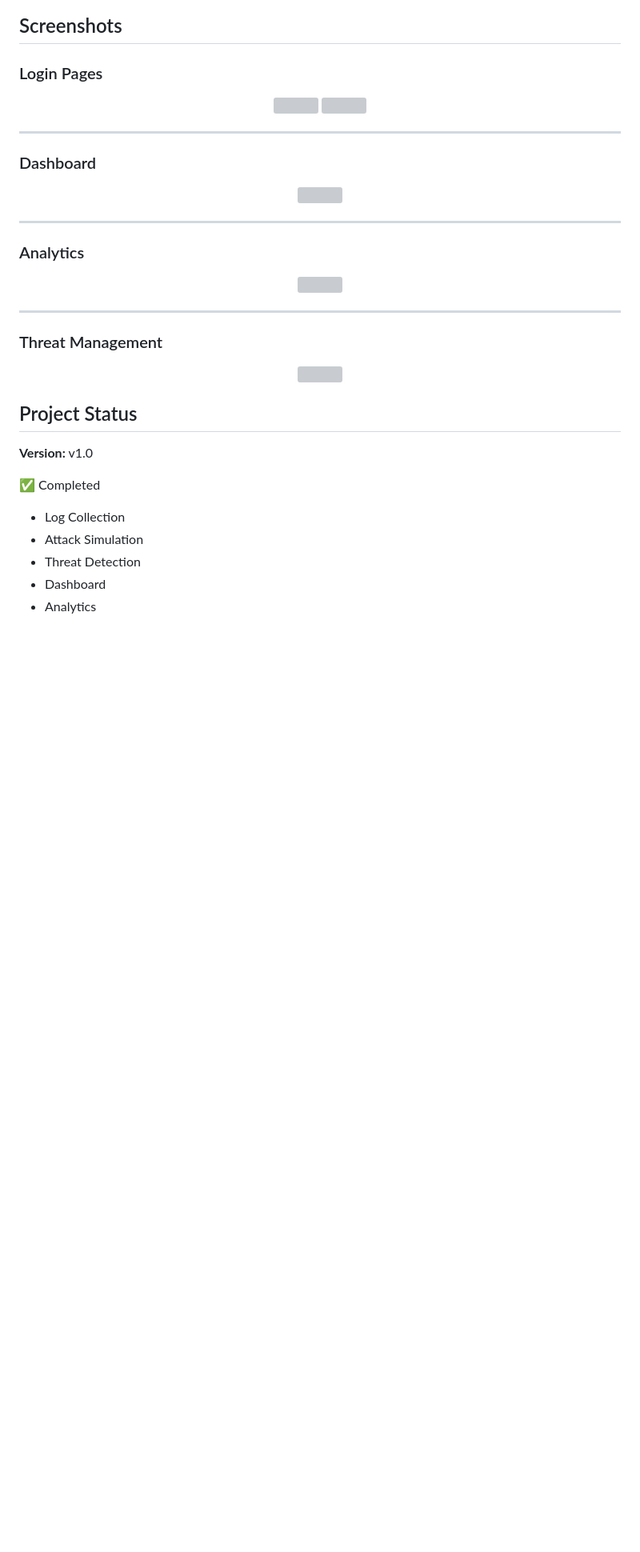
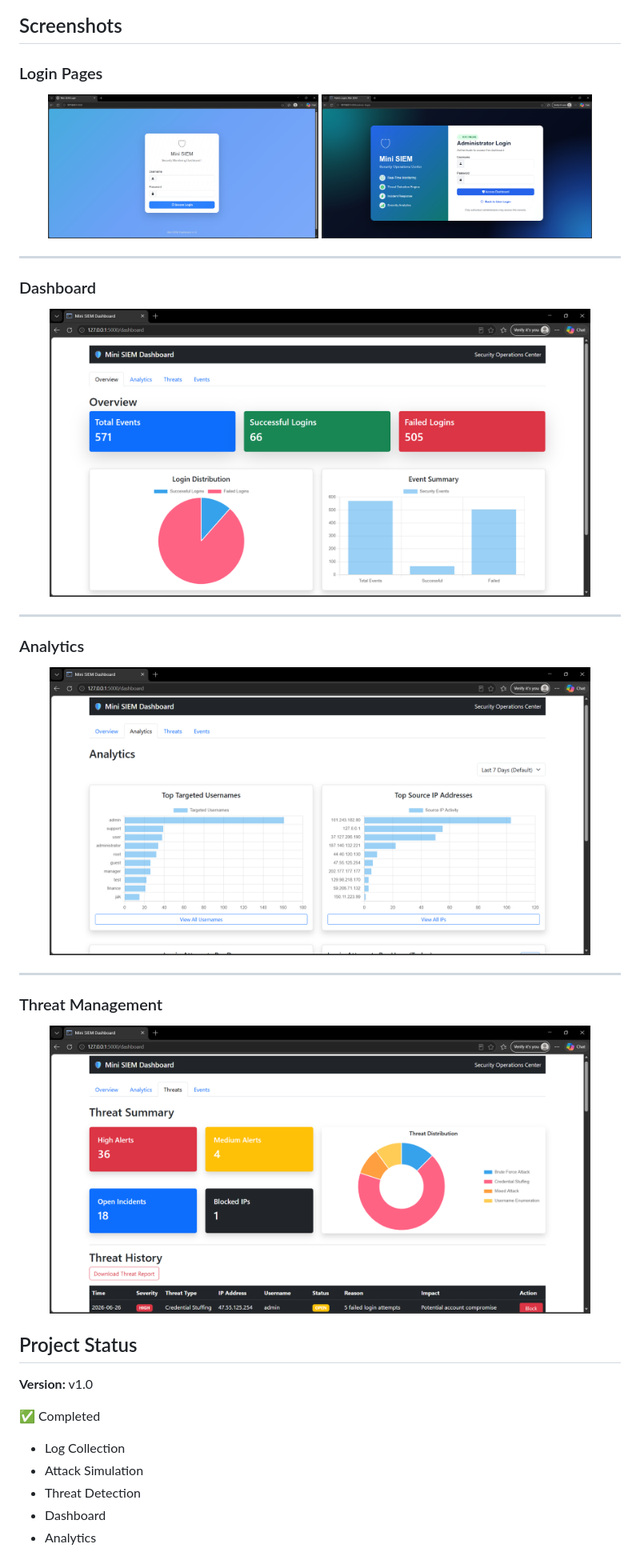
Before and after one commit to Jithendra-ayesh/mini-siem-dashboard, a Markdown page: README.md, the part around the change. Shown at 80% size. GitHub-like rendering; blank space fills up the shorter version; grey boxes are pictures that could not be loaded.

Commit message:
Add Screnshots

```diff
--- a/README.md
+++ b/README.md
@@ -206,8 +206,8 @@ It is intended for learning, research, and demonstration of basic SIEM concepts.
 ### Login Pages
 
 <p align="center">
-    <img src="screenshots/login.png" width="45%">
-    <img src="screenshots/admin-login.png" width="45%">
+    <img src="docs/screenshots/login.png" width="45%">
+    <img src="docs/screenshots/admin-login.png" width="45%">
 </p>
 
 ---
@@ -215,7 +215,7 @@ It is intended for learning, research, and demonstration of basic SIEM concepts.
 ### Dashboard
 
 <p align="center">
-    <img src="screenshots/dashboard-overview.png" width="90%">
+    <img src="docs/screenshots/dashboard-overview.png" width="90%">
 </p>
 
 ---
@@ -223,7 +223,7 @@ It is intended for learning, research, and demonstration of basic SIEM concepts.
 ### Analytics
 
 <p align="center">
-    <img src="screenshots/analytics.png" width="90%">
+    <img src="docs/screenshots/analytics.png" width="90%">
 </p>
 
 ---
@@ -231,7 +231,7 @@ It is intended for learning, research, and demonstration of basic SIEM concepts.
 ### Threat Management
 
 <p align="center">
-    <img src="screenshots/threats.png" width="90%">
+    <img src="docs/screenshots/threats.png" width="90%">
 </p>
 
 ## Project Status
```
